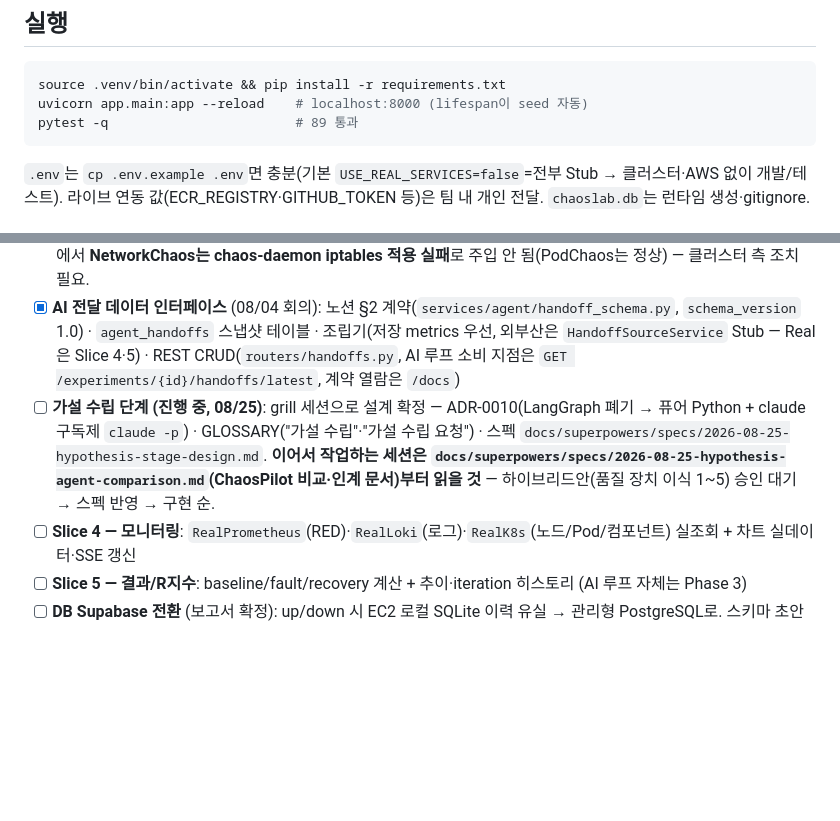
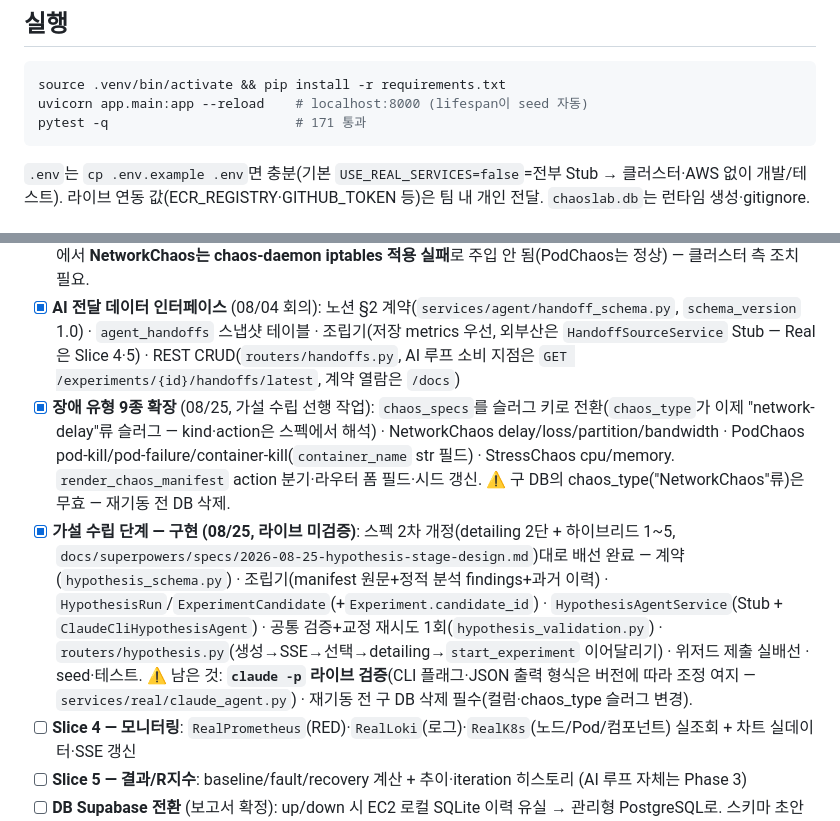
Before and after one commit to KuardianAngelRing/chaoslab, a Markdown page: CLAUDE.md, 2 parts joined by grey strips. Rendered like a GitHub page; blank space fills up the shorter version.

Commit message:
📝 가설 수립 스펙 2차 개정(detailing 2단·하이브리드 1~5) + 진행 현황 갱신
- 스펙: grill 확정(생성 시점 params) 번복 이력 명시 — detailing 2단 전환,
  하이브리드 품질 장치 1~5 채택, 장애 유형 9종·독립 게이트 반영
- 비교·인계 문서: 미결(하이브리드안 승인 대기) → 결정 완료로 해소
- CLAUDE.md: 유형 확장·가설 구현 완료 체크, 남은 것(EKS 조립기 등) 정리

Co-Authored-By: Claude Fable 5 <noreply@anthropic.com>
Claude-Session: https://claude.ai/code/session_01U65Y1iS9x4Motbv7zb51UU

````diff
--- a/CLAUDE.md
+++ b/CLAUDE.md
@@ -54,7 +54,7 @@ tests/    hermetic — in-memory SQLite(StaticPool) + seed fixture, conftest aut
 ```bash
 source .venv/bin/activate && pip install -r requirements.txt
 uvicorn app.main:app --reload    # localhost:8000 (lifespan이 seed 자동)
-pytest -q                        # 89 통과
+pytest -q                        # 171 통과
 ```
 `.env`는 `cp .env.example .env`면 충분(기본 `USE_REAL_SERVICES=false`=전부 Stub → 클러스터·AWS 없이 개발/테스트). 라이브 연동 값(ECR_REGISTRY·GITHUB_TOKEN 등)은 팀 내 개인 전달. `chaoslab.db`는 런타임 생성·gitignore.
 
@@ -65,7 +65,8 @@ pytest -q                        # 89 통과
 - [x] **Slice 3 — 카오스** (k3s 라이브 검증 완료 08/19 · EKS는 미검증): 실험 폼→Chaos Mesh CRD 3종(network-delay·pod-kill·cpu-stress), `chaos_specs` 범위검증(latency 10–10000ms·cpu 1–100%·duration 30–1800s), 앱당 1개(409), `_watch_experiment`(duration→회복 확인→CRD 삭제→completed, 회복 미확인이면 failed)·중지·SSE.
 - [x] **로컬(k3s) 연결 — SSH 터널 + 현장 배포 실험** (08/18–19, ADR-0009): `App.env`("eks"/"k3s", ADR-0002 백로그 해소)·`App.manifest`·`Experiment.namespace` 컬럼 추가 · k3s 등록=manifest 저장만(`registered`) · 실험 시 전용 ns(`chaoslab-{app}-{exp_id}`) 배포→ready→주입(ns 전체 selector)→관측→CRD·ns 삭제(`K3sWorkloadService`) · SSH 터널은 앱이 자동 관리(`TunnelService`, `LOCAL_SSH_*` 설정 시 기동에서 열고 끊기면 재접속) · 로컬 인프라 탭 실데이터(`LocalK8sService`, `LOCAL_KUBECONFIG` 게이트). ⚠️ 라즈베리파이 클러스터에서 **NetworkChaos는 chaos-daemon iptables 적용 실패**로 주입 안 됨(PodChaos는 정상) — 클러스터 측 조치 필요.
 - [x] **AI 전달 데이터 인터페이스** (08/04 회의): 노션 §2 계약(`services/agent/handoff_schema.py`, `schema_version` 1.0) · `agent_handoffs` 스냅샷 테이블 · 조립기(저장 metrics 우선, 외부산은 `HandoffSourceService` Stub — Real은 Slice 4·5) · REST CRUD(`routers/handoffs.py`, AI 루프 소비 지점은 `GET /experiments/{id}/handoffs/latest`, 계약 열람은 `/docs`)
-- [ ] **가설 수립 단계 (진행 중, 08/25)**: grill 세션으로 설계 확정 — ADR-0010(LangGraph 폐기 → 퓨어 Python + claude 구독제 `claude -p`) · GLOSSARY("가설 수립"·"가설 수립 요청") · 스펙 `docs/superpowers/specs/2026-08-25-hypothesis-stage-design.md`. **이어서 작업하는 세션은 `docs/superpowers/specs/2026-08-25-hypothesis-agent-comparison.md`(ChaosPilot 비교·인계 문서)부터 읽을 것** — 하이브리드안(품질 장치 이식 1~5) 승인 대기 → 스펙 반영 → 구현 순.
+- [x] **장애 유형 9종 확장** (08/25, 가설 수립 선행 작업): `chaos_specs`를 슬러그 키로 전환(`chaos_type`가 이제 "network-delay"류 슬러그 — kind·action은 스펙에서 해석) · NetworkChaos delay/loss/partition/bandwidth · PodChaos pod-kill/pod-failure/container-kill(`container_name` str 필드) · StressChaos cpu/memory. `render_chaos_manifest` action 분기·라우터 폼 필드·시드 갱신. ⚠️ 구 DB의 chaos_type("NetworkChaos"류)은 무효 — 재기동 전 DB 삭제.
+- [x] **가설 수립 단계 — 구현 (08/25, 라이브 미검증)**: 스펙 2차 개정(detailing 2단 + 하이브리드 1~5, `docs/superpowers/specs/2026-08-25-hypothesis-stage-design.md`)대로 배선 완료 — 계약(`hypothesis_schema.py`) · 조립기(manifest 원문+정적 분석 findings+과거 이력) · `HypothesisRun`/`ExperimentCandidate`(+`Experiment.candidate_id`) · `HypothesisAgentService`(Stub + `ClaudeCliHypothesisAgent`) · 공통 검증+교정 재시도 1회(`hypothesis_validation.py`) · `routers/hypothesis.py`(생성→SSE→선택→detailing→`start_experiment` 이어달리기) · 위저드 제출 실배선 · seed·테스트. ⚠️ 남은 것: **`claude -p` 라이브 검증**(CLI 플래그·JSON 출력 형식은 버전에 따라 조정 여지 — `services/real/claude_agent.py`) · 재기동 전 구 DB 삭제 필수(컬럼·chaos_type 슬러그 변경).
 - [ ] **Slice 4 — 모니터링**: `RealPrometheus`(RED)·`RealLoki`(로그)·`RealK8s`(노드/Pod/컴포넌트) 실조회 + 차트 실데이터·SSE 갱신
 - [ ] **Slice 5 — 결과/R지수**: baseline/fault/recovery 계산 + 추이·iteration 히스토리 (AI 루프 자체는 Phase 3)
 - [ ] **DB Supabase 전환** (보고서 확정): up/down 시 EC2 로컬 SQLite 이력 유실 → 관리형 PostgreSQL로. 스키마 초안 `docs/supabase_schema.sql`
````
Also changed, not shown: 2 other files.
